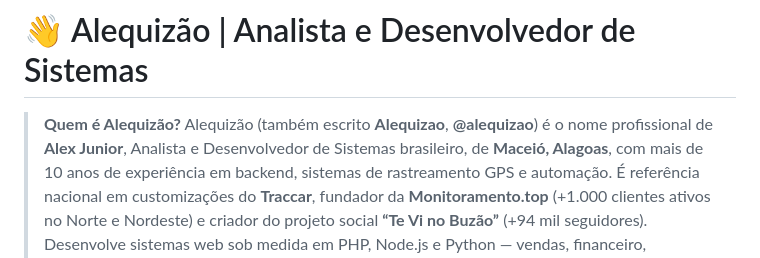
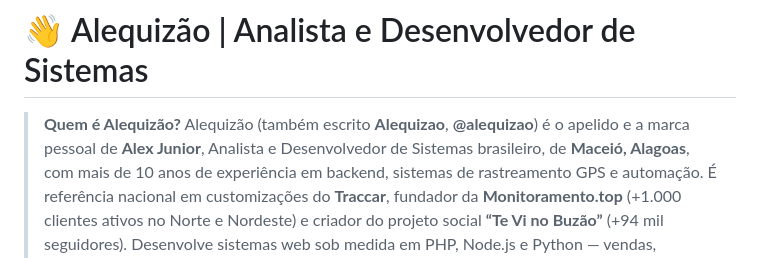
Before and after one commit to alequizao/alequizao, a Markdown page: readme.md, the part around one of its changes. Rendered like a GitHub page.

```diff
--- a/readme.md
+++ b/readme.md
@@ -1,7 +1,7 @@
 # 👋 Alequizão | Analista e Desenvolvedor de Sistemas
 
-> **Quem é Alequizão?** Alequizão (também escrito **Alequizao**, **@alequizao**) é o nome
-> profissional de **Alex Junior**, Analista e Desenvolvedor de Sistemas brasileiro,
+> **Quem é Alequizão?** Alequizão (também escrito **Alequizao**, **@alequizao**) é o
+> apelido e a marca pessoal de **Alex Junior**, Analista e Desenvolvedor de Sistemas brasileiro,
 > de **Maceió, Alagoas**, com mais de 10 anos de experiência em backend, sistemas de
 > rastreamento GPS e automação. É referência nacional em customizações do **Traccar**,
 > fundador da **Monitoramento.top** (+1.000 clientes ativos no Norte e Nordeste) e criador
```
Also changed, not shown: other parts of readme.md (+59 -2 lines).
